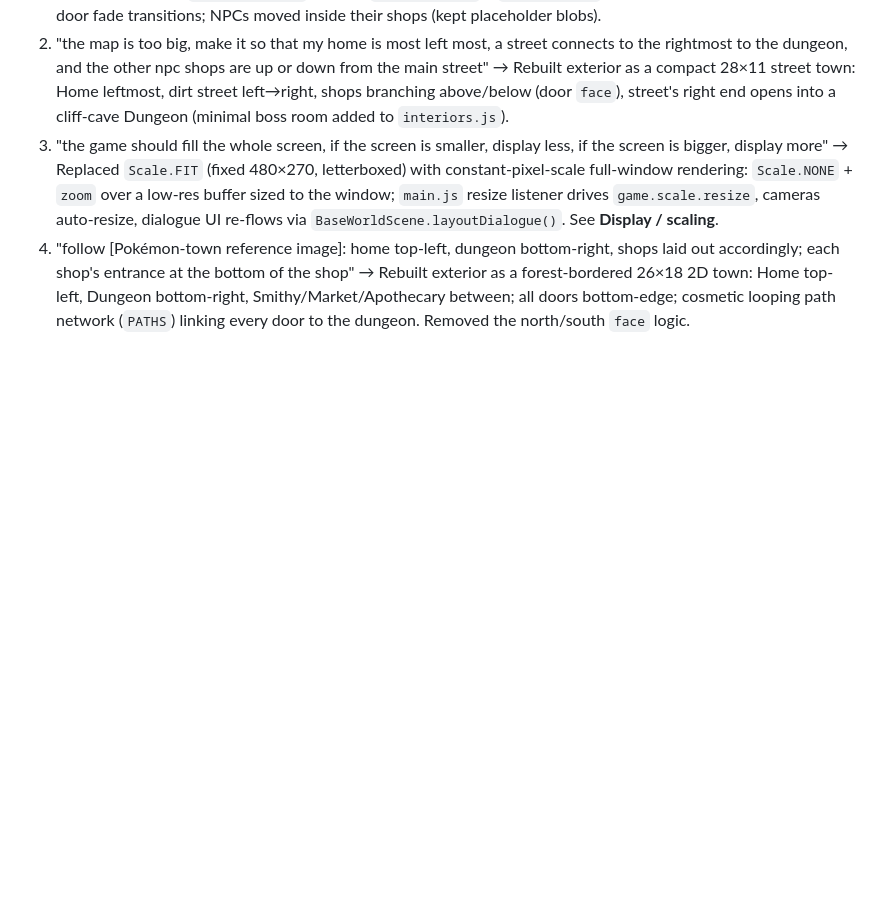
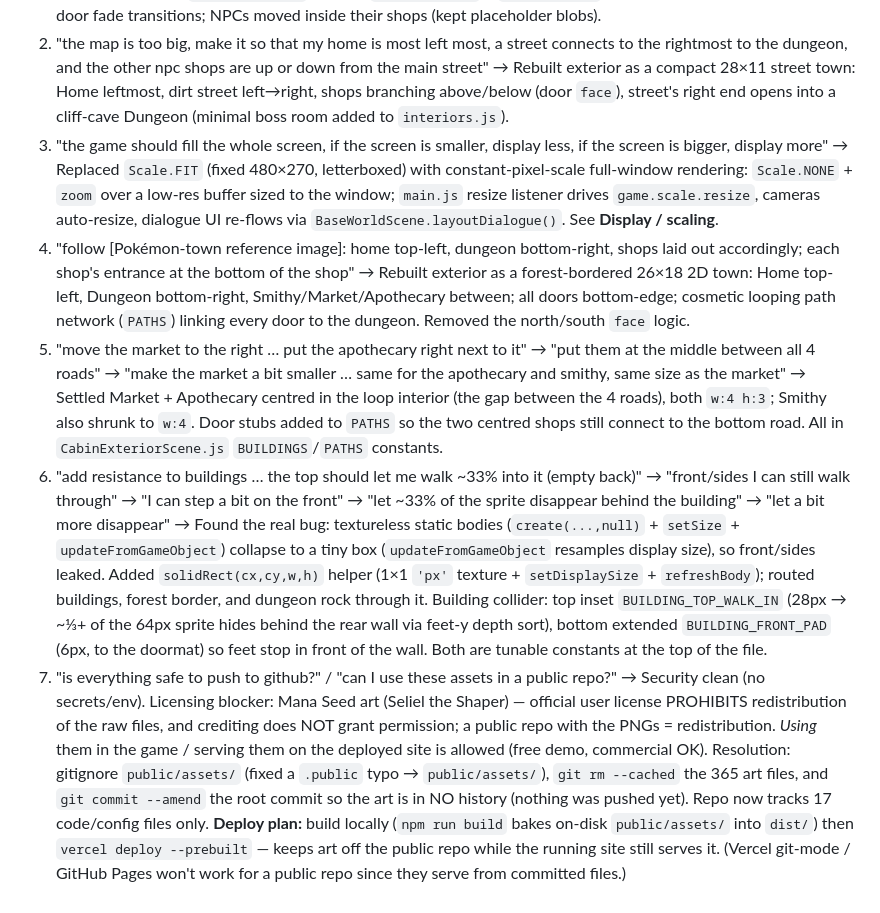
Before and after one commit to yoman321/portvoliov2, a Markdown page: SUMMARY.md, the part around the change. GitHub-like rendering; blank space fills up the shorter version.

```diff
--- a/SUMMARY.md
+++ b/SUMMARY.md
@@ -50,3 +50,9 @@ Verbatim prompts that drove the build, newest last — re-runnable / build-on re
    → Replaced `Scale.FIT` (fixed 480×270, letterboxed) with constant-pixel-scale full-window rendering: `Scale.NONE` + `zoom` over a low-res buffer sized to the window; `main.js` resize listener drives `game.scale.resize`, cameras auto-resize, dialogue UI re-flows via `BaseWorldScene.layoutDialogue()`. See **Display / scaling**.
 4. "follow [Pokémon-town reference image]: home top-left, dungeon bottom-right, shops laid out accordingly; each shop's entrance at the bottom of the shop"
    → Rebuilt exterior as a forest-bordered 26×18 2D town: Home top-left, Dungeon bottom-right, Smithy/Market/Apothecary between; all doors bottom-edge; cosmetic looping path network (`PATHS`) linking every door to the dungeon. Removed the north/south `face` logic.
+5. "move the market to the right … put the apothecary right next to it" → "put them at the middle between all 4 roads" → "make the market a bit smaller … same for the apothecary and smithy, same size as the market"
+   → Settled Market + Apothecary centred in the loop interior (the gap between the 4 roads), both `w:4 h:3`; Smithy also shrunk to `w:4`. Door stubs added to `PATHS` so the two centred shops still connect to the bottom road. All in `CabinExteriorScene.js` `BUILDINGS`/`PATHS` constants.
+6. "add resistance to buildings … the top should let me walk ~33% into it (empty back)" → "front/sides I can still walk through" → "I can step a bit on the front" → "let ~33% of the sprite disappear behind the building" → "let a bit more disappear"
+   → Found the real bug: textureless static bodies (`create(...,null)` + `setSize` + `updateFromGameObject`) collapse to a tiny box (`updateFromGameObject` resamples display size), so front/sides leaked. Added `solidRect(cx,cy,w,h)` helper (1×1 `'px'` texture + `setDisplaySize` + `refreshBody`); routed buildings, forest border, and dungeon rock through it. Building collider: top inset `BUILDING_TOP_WALK_IN` (28px → ~⅓+ of the 64px sprite hides behind the rear wall via feet-y depth sort), bottom extended `BUILDING_FRONT_PAD` (6px, to the doormat) so feet stop in front of the wall. Both are tunable constants at the top of the file.
+7. "is everything safe to push to github?" / "can I use these assets in a public repo?"
+   → Security clean (no secrets/env). Licensing blocker: Mana Seed art (Seliel the Shaper) — official user license PROHIBITS redistribution of the raw files, and crediting does NOT grant permission; a public repo with the PNGs = redistribution. *Using* them in the game / serving them on the deployed site is allowed (free demo, commercial OK). Resolution: gitignore `public/assets/` (fixed a `.public` typo → `public/assets/`), `git rm --cached` the 365 art files, and `git commit --amend` the root commit so the art is in NO history (nothing was pushed yet). Repo now tracks 17 code/config files only. **Deploy plan:** build locally (`npm run build` bakes on-disk `public/assets/` into `dist/`) then `vercel deploy --prebuilt` — keeps art off the public repo while the running site still serves it. (Vercel git-mode / GitHub Pages won't work for a public repo since they serve from committed files.)
```
Also changed, not shown: README.md (added, +36 -0 lines).
